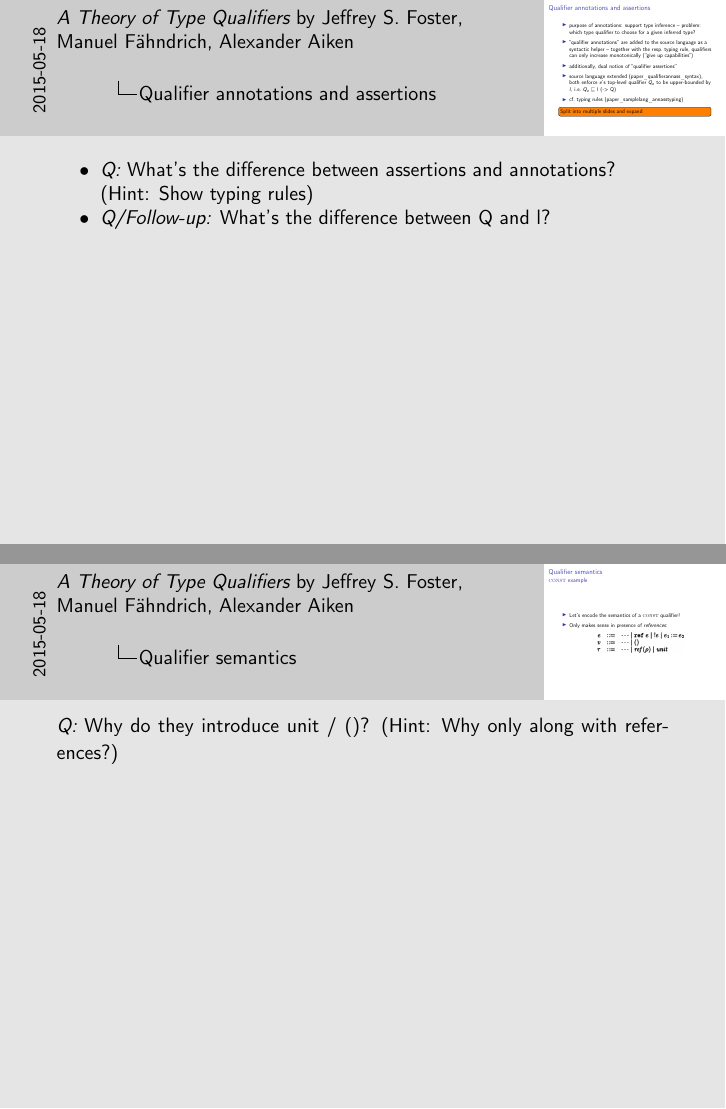
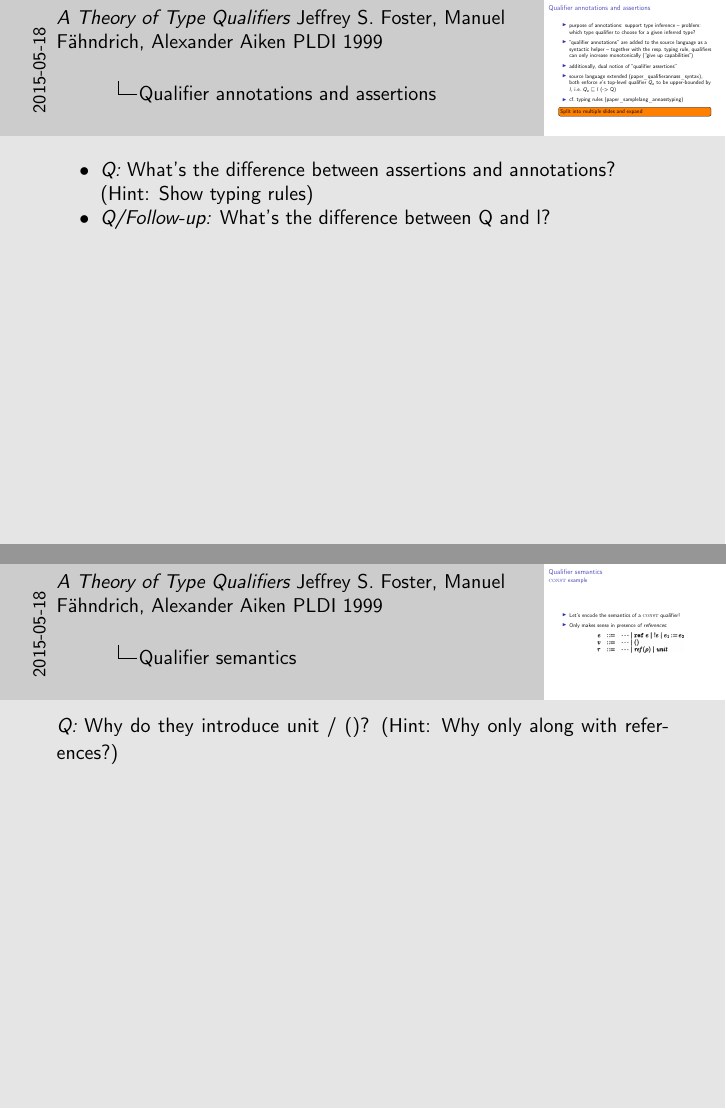
Before and after one commit to gsps/sav-paperi-presentation, LaTeX slides (sav_presentation.tex): pages 10 and 25 of 33, joined at a grey line. Compiled offline with pdfLaTeX.

Commit message:
title page & footer tweaks

```diff
--- a/sav_presentation.tex
+++ b/sav_presentation.tex
@@ -2,13 +2,17 @@
 \setbeameroption{show notes}
 \setbeamerfont{framesubtitle}{size=\normalfont\large}
 \setbeamertemplate{footline}[frame number]
+\setbeamertemplate{navigation symbols}{}
+
 
 \usepackage[utf8]{inputenc}
 \usepackage[T1]{fontenc}
 % \usepackage[ngerman]{babel}
 
-\title{\\\emph{A Theory of Type Qualifiers}\\ \small{}by Jeffrey S. Foster, Manuel Fähndrich, Alexander Aiken}
-\author{Paper presentation by\\Georg Schmid and Karl Samuel Grütter}
+\title{\\\emph{A Theory of Type Qualifiers}\\
+\small{}Jeffrey S. Foster, Manuel Fähndrich, Alexander Aiken\\
+PLDI 1999}
+\author{Paper presentation by\\Georg Schmid and Samuel Grütter}
 \date{May 20, 2015}
 
 \usepackage{amssymb}
```
